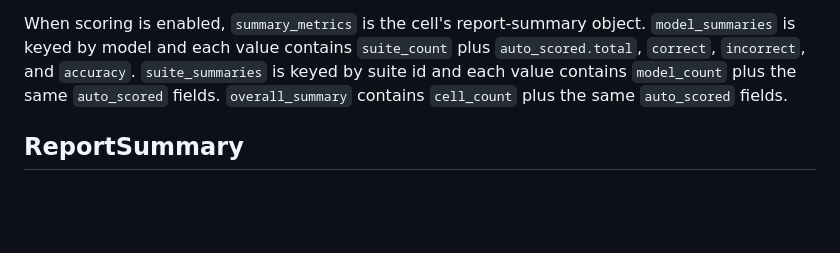
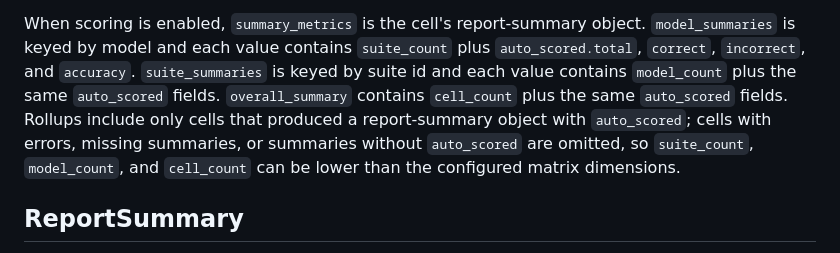
Before and after one commit to calvinnwq/reasoning-benchmark, a Markdown page: docs/contracts-v2.md, the part around the change. Drawn GitHub-style; blank space fills up the shorter version.

Commit message:
no-mistakes(document): Document matrix rollup omissions

```diff
--- a/docs/contracts-v2.md
+++ b/docs/contracts-v2.md
@@ -615,7 +615,9 @@ When scoring is enabled, `summary_metrics` is the cell's report-summary object.
 is keyed by model and each value contains `suite_count` plus `auto_scored.total`, `correct`,
 `incorrect`, and `accuracy`. `suite_summaries` is keyed by suite id and each value contains
 `model_count` plus the same `auto_scored` fields. `overall_summary` contains `cell_count` plus the
-same `auto_scored` fields.
+same `auto_scored` fields. Rollups include only cells that produced a report-summary object with
+`auto_scored`; cells with errors, missing summaries, or summaries without `auto_scored` are omitted,
+so `suite_count`, `model_count`, and `cell_count` can be lower than the configured matrix dimensions.
 
 ## ReportSummary
 
```
